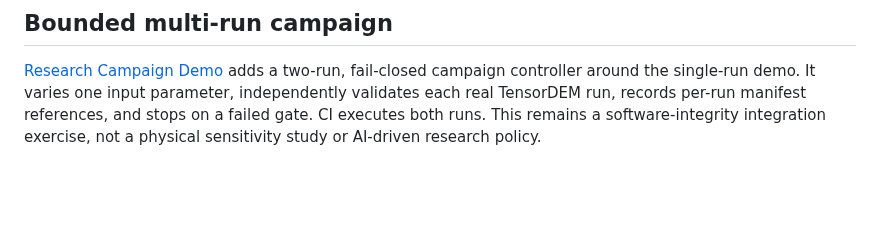
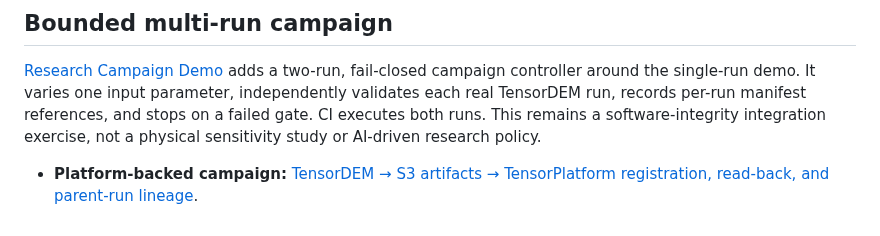
Before and after one commit to cxs503/TensorPhysics, a Markdown page: README.md, the part around the change. GitHub-like rendering; blank space fills up the shorter version.

Commit message:
Link platform-backed research campaign from README

```diff
--- a/README.md
+++ b/README.md
@@ -111,3 +111,5 @@ register the run in TensorPlatform or perform an AI-driven parameter search.
 ## Bounded multi-run campaign
 
 [Research Campaign Demo](docs/RESEARCH_CAMPAIGN_DEMO.md) adds a two-run, fail-closed campaign controller around the single-run demo. It varies one input parameter, independently validates each real TensorDEM run, records per-run manifest references, and stops on a failed gate. CI executes both runs. This remains a software-integrity integration exercise, not a physical sensitivity study or AI-driven research policy.
+
+- **Platform-backed campaign:** [TensorDEM → S3 artifacts → TensorPlatform registration, read-back, and parent-run lineage](docs/RESEARCH_LOOP_PLATFORM_REGISTRATION.md).
```
